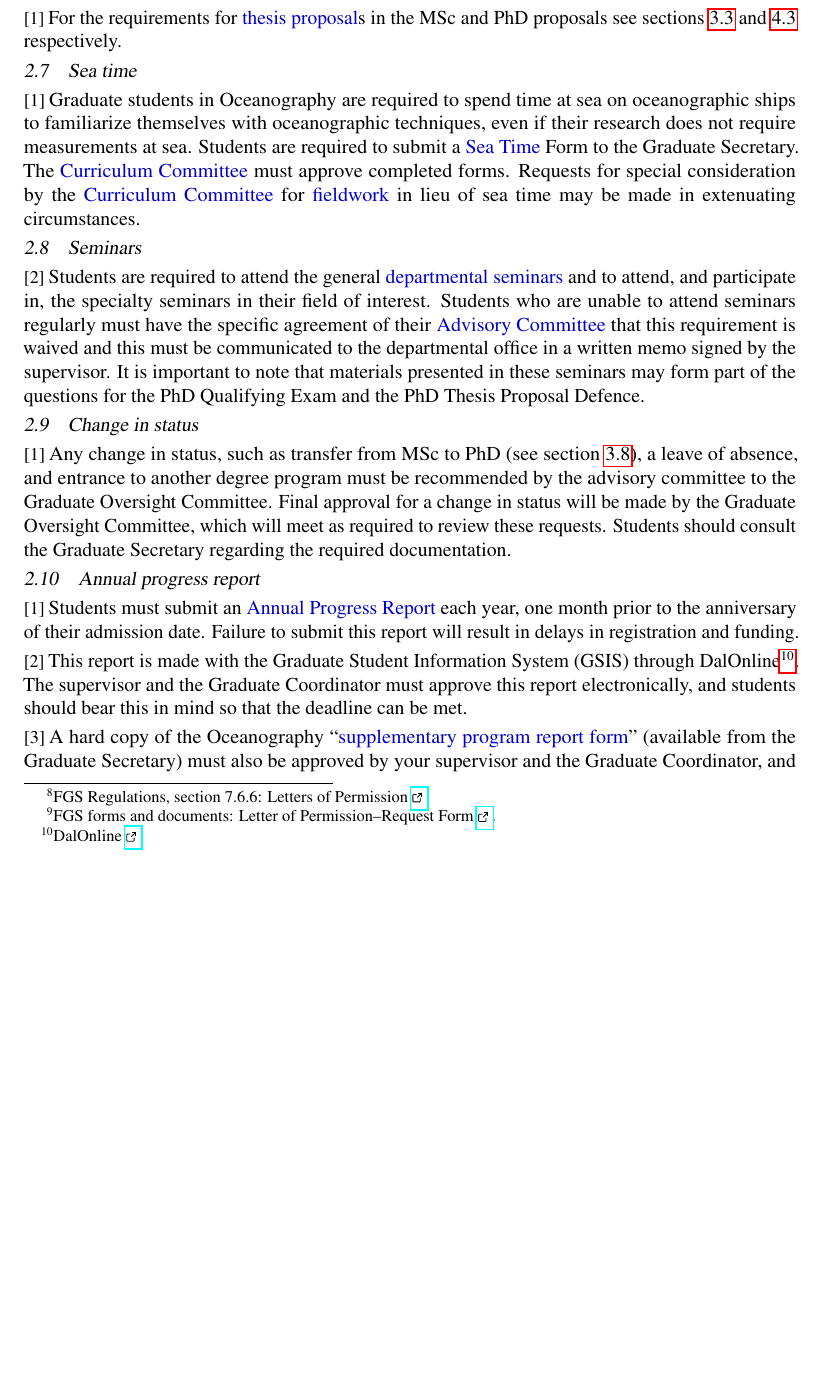
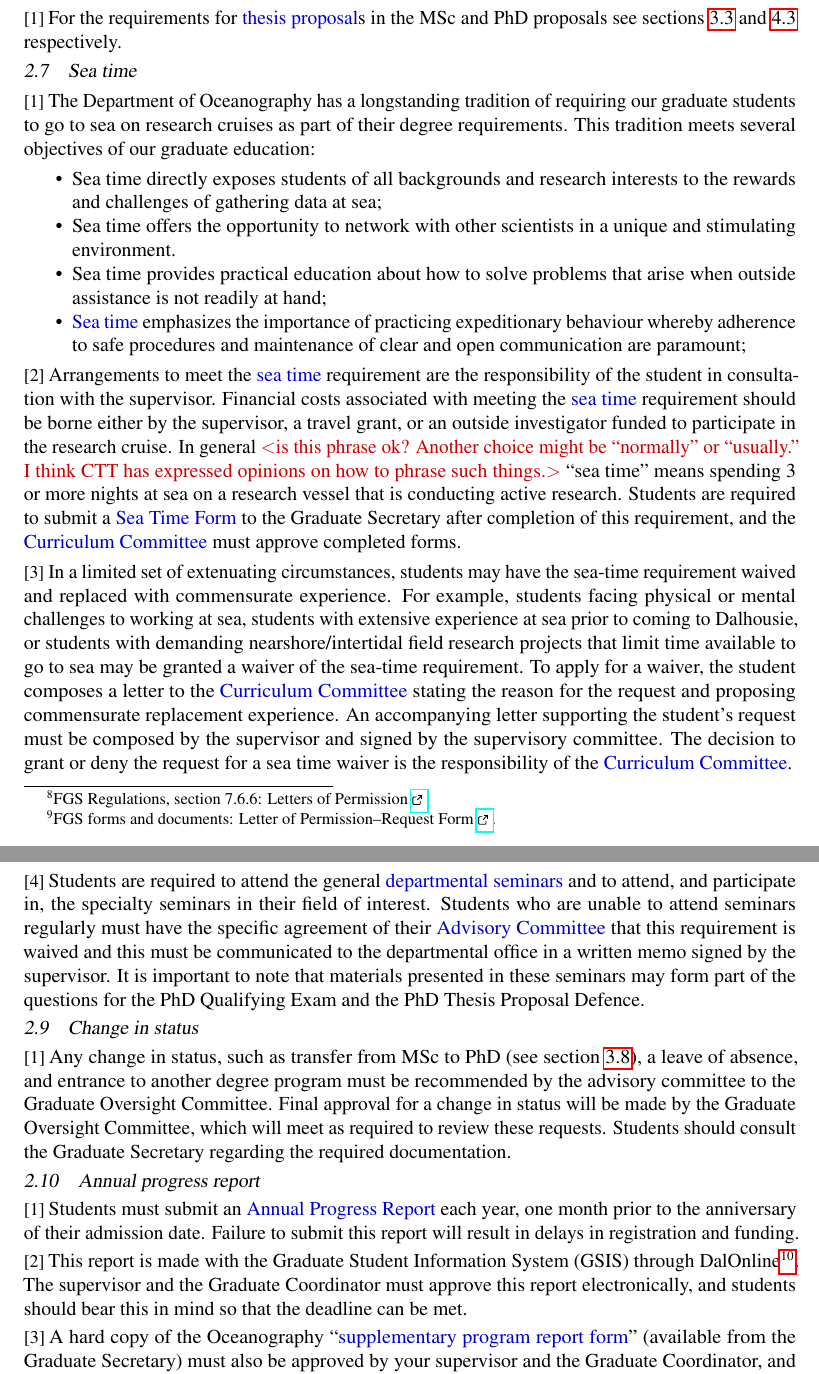
Before and after one commit to dankelley/oce_handbook, a LaTeX document (oce_handbook.tex): part of page 5 of 23 before the commit and two parts of pages 5 and 6 of 24 after it, the two joined at a grey line, cut so that both start at the same text, the shorter picture padded with empty space. Compiled offline with pdfLaTeX.

Commit message:
add sea time section

```diff
--- a/oce_handbook.tex
+++ b/oce_handbook.tex
@@ -321,13 +321,60 @@ respectively.
 
 \cp
 
-\p Graduate students in Oceanography are required to spend time at sea on
-oceanographic ships to familiarize themselves with oceanographic techniques,
-even if their research does not require measurements at sea. Students are
-required to submit a \di[sea time]{Sea Time} Form to the Graduate Secretary.
-The \curcom must approve completed forms. Requests for special consideration by
-the \curcom for \di{fieldwork} in lieu of sea time may be made in extenuating
-circumstances.
+% \p Graduate students in Oceanography are required to spend time at sea on
+% oceanographic ships to familiarize themselves with oceanographic techniques,
+% even if their research does not require measurements at sea. Students are
+% required to submit a \di[sea time]{Sea Time} Form to the Graduate Secretary.
+% The \curcom must approve completed forms. Requests for special consideration by
+% the \curcom for \di{fieldwork} in lieu of sea time may be made in extenuating
+% circumstances.
+
+\p The Department of Oceanography has a longstanding tradition of requiring our
+graduate students to go to sea\index{sea time} on research cruises as part of
+their degree requirements. This tradition meets several objectives of our
+graduate education:
+
+\begin{itemize}
+
+    \item Sea time directly exposes students of all backgrounds and research
+        interests to the rewards and challenges of gathering data at sea;
+
+    \item Sea time offers the opportunity to network with other scientists in a
+        unique and stimulating environment.
+
+    \item Sea time provides practical education about how to solve problems that
+        arise when outside assistance is not readily at hand;
+
+    \item \di[sea time]{Sea time} emphasizes the importance of practicing
+        expeditionary behaviour whereby adherence to safe procedures and
+        maintenance of clear and open communication are paramount;
+
+\end{itemize}
+
+\p Arrangements to meet the \di{sea time} requirement are the responsibility of
+the student in consultation with the supervisor. Financial costs associated
+with meeting the \di{sea time} requirement should be borne either by the
+supervisor, a travel grant, or an outside investigator funded to participate in
+the research cruise. In general \fixme{is this phrase ok? Another choice might
+be ``normally'' or ``usually.'' I think CTT has expressed opinions on how to
+phrase such things.} ``sea time'' means spending 3 or more nights at sea on a
+research vessel that is conducting active research. Students are required to
+submit a \index{forms!sea time}\di{Sea Time Form} to the Graduate Secretary
+after completion of this requirement, and the \curcom must approve completed
+forms.
+
+\p In a limited set of extenuating circumstances, students may have the
+sea-time requirement waived and replaced with commensurate experience. For
+example, students facing physical or mental challenges to working at sea,
+students with extensive experience at sea prior to coming to Dalhousie, or
+students with demanding nearshore/intertidal field research projects that limit
+time available to go to sea may be granted a waiver of the sea-time
+requirement. To apply for a waiver, the student composes a letter to the
+\curcom stating the reason for the request and proposing commensurate
+replacement experience. An accompanying letter supporting the student’s request
+must be composed by the supervisor and signed by the supervisory committee. The
+decision to grant or deny the request for a sea time waiver is the
+responsibility of the \curcom.
 
 
 % A5	SEMINARS
```
